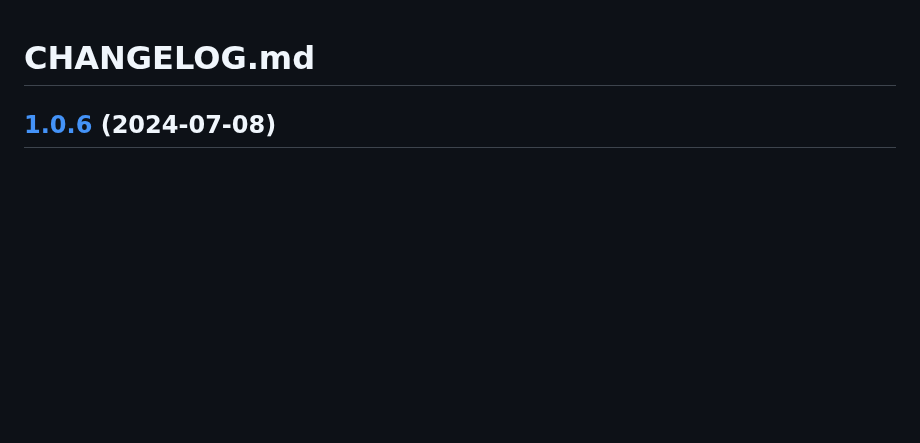
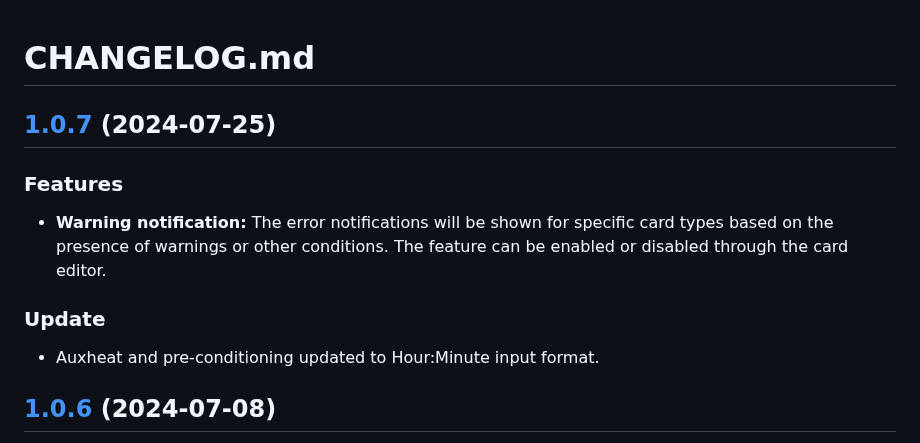
Before and after one commit to ngocjohn/vehicle-info-card, a Markdown page: CHANGELOG.md, the part around the change. Rendered like a GitHub page; blank space fills up the shorter version.

Commit message:
docs: update changelog.md

```diff
--- a/CHANGELOG.md
+++ b/CHANGELOG.md
@@ -1,4 +1,14 @@
 # CHANGELOG.md
+
+## [1.0.7](https://github.com/ngocjohn/vehicle-info-card/releases/tag/v1.0.7) (2024-07-25)
+
+### Features
+
+- **Warning notification:** The error notifications will be shown for specific card types based on the presence of warnings or other conditions. The feature can be enabled or disabled through the card editor.
+
+### Update
+
+- Auxheat and pre-conditioning updated to Hour:Minute input format.
 
 ## [1.0.6](https://github.com/ngocjohn/vehicle-info-card/releases/tag/v1.0.6) (2024-07-08)
 
```
